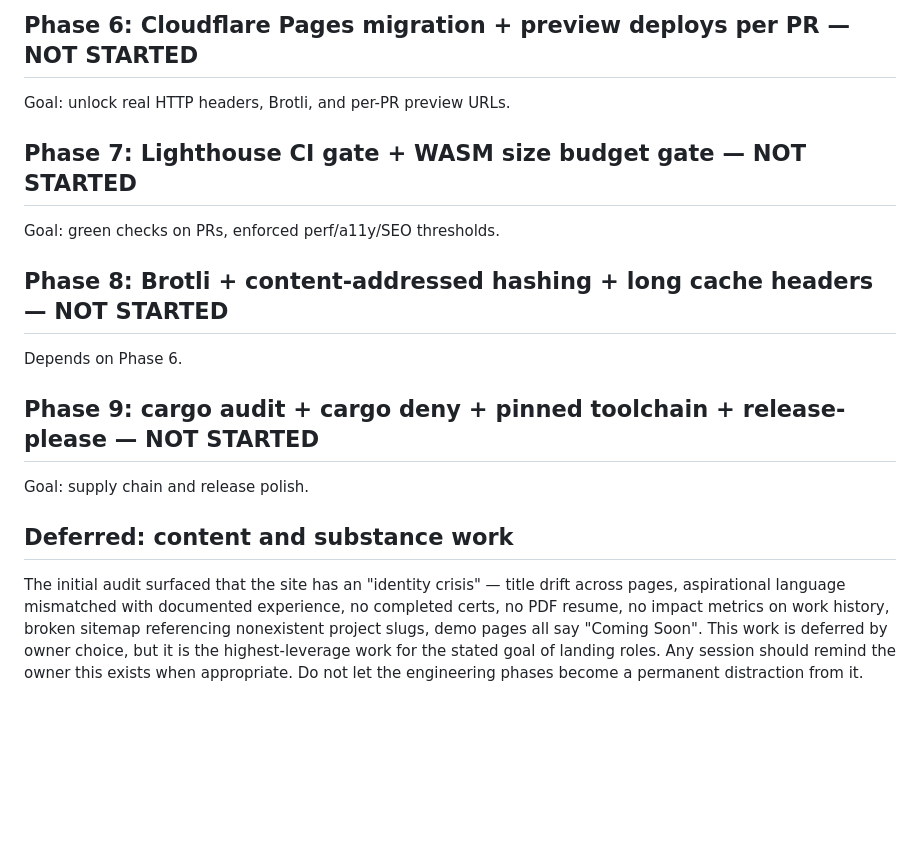
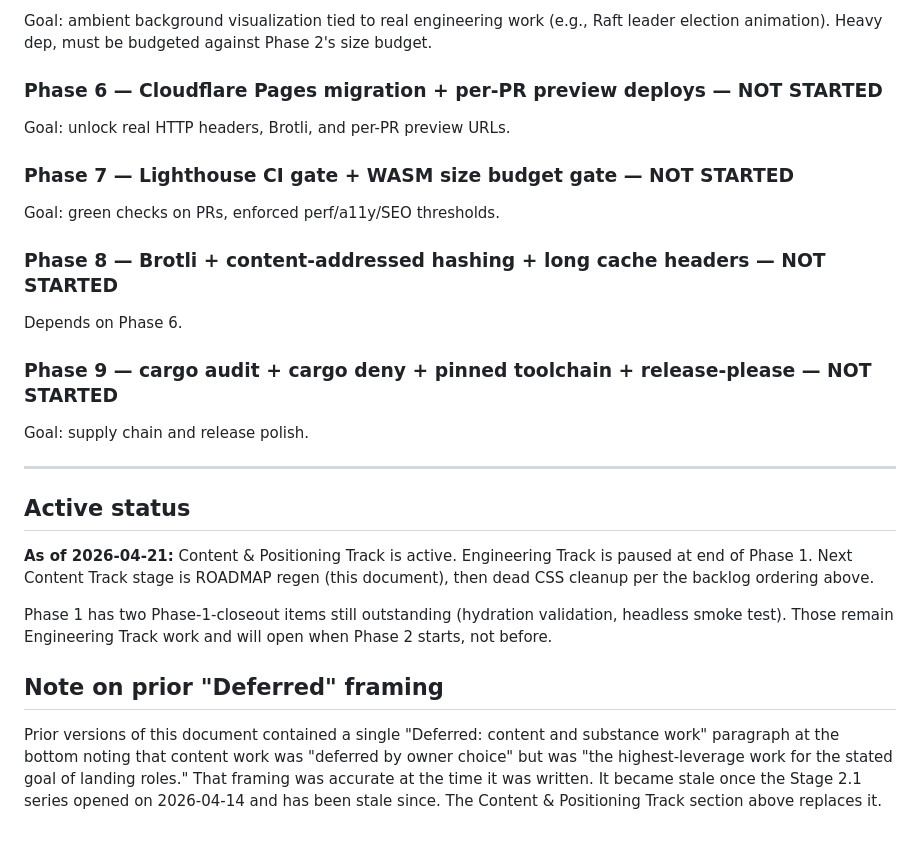
Before and after one commit to richmuscle/richmuscle.github.io, a Markdown page: docs/ROADMAP.md, the part around one of its changes. Rendered like a GitHub page; blank space fills up the shorter version.

```diff
--- a/docs/ROADMAP.md
+++ b/docs/ROADMAP.md
@@ -41,15 +115,30 @@ Goal: ambient background visualization tied to real engineering work (e.g., Raft
 
-## Phase 6: Cloudflare Pages migration + preview deploys per PR — NOT STARTED
+Goal: ambient background visualization tied to real engineering work (e.g., Raft leader election animation). Heavy dep, must be budgeted against Phase 2's size budget.
+
+### Phase 6 — Cloudflare Pages migration + per-PR preview deploys — NOT STARTED
+
 Goal: unlock real HTTP headers, Brotli, and per-PR preview URLs.
 
-## Phase 7: Lighthouse CI gate + WASM size budget gate — NOT STARTED
+### Phase 7 — Lighthouse CI gate + WASM size budget gate — NOT STARTED
+
 Goal: green checks on PRs, enforced perf/a11y/SEO thresholds.
 
-## Phase 8: Brotli + content-addressed hashing + long cache headers — NOT STARTED
+### Phase 8 — Brotli + content-addressed hashing + long cache headers — NOT STARTED
+
 Depends on Phase 6.
 
-## Phase 9: cargo audit + cargo deny + pinned toolchain + release-please — NOT STARTED
+### Phase 9 — cargo audit + cargo deny + pinned toolchain + release-please — NOT STARTED
+
 Goal: supply chain and release polish.
 
-## Deferred: content and substance work
-The initial audit surfaced that the site has an "identity crisis" — title drift across pages, aspirational language mismatched with documented experience, no completed certs, no PDF resume, no impact metrics on work history, broken sitemap referencing nonexistent project slugs, demo pages all say "Coming Soon". This work is deferred by owner choice, but it is the highest-leverage work for the stated goal of landing roles. Any session should remind the owner this exists when appropriate. Do not let the engineering phases become a permanent distraction from it.
+---
+
+## Active status
+
+**As of 2026-04-21:** Content & Positioning Track is active. Engineering Track is paused at end of Phase 1. Next Content Track stage is ROADMAP regen (this document), then dead CSS cleanup per the backlog ordering above.
+
+Phase 1 has two Phase-1-closeout items still outstanding (hydration validation, headless smoke test). Those remain Engineering Track work and will open when Phase 2 starts, not before.
+
+## Note on prior "Deferred" framing
+
+Prior versions of this document contained a single "Deferred: content and substance work" paragraph at the bottom noting that content work was "deferred by owner choice" but was "the highest-leverage work for the stated goal of landing roles." That framing was accurate at the time it was written. It became stale once the Stage 2.1 series opened on 2026-04-14 and has been stale since. The Content & Positioning Track section above replaces it.
```
Also changed, not shown: other parts of docs/ROADMAP.md (+101 -27 lines).
